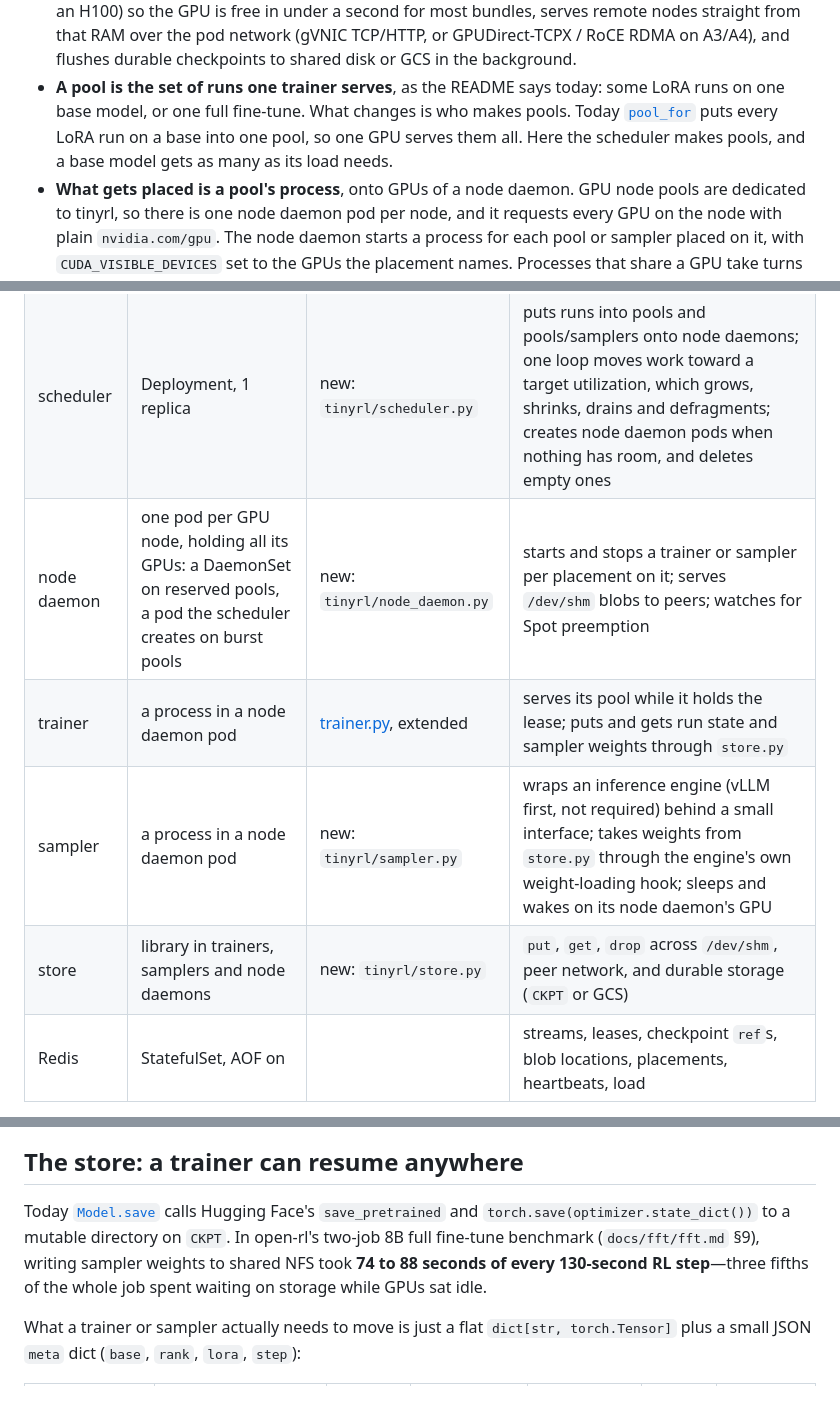
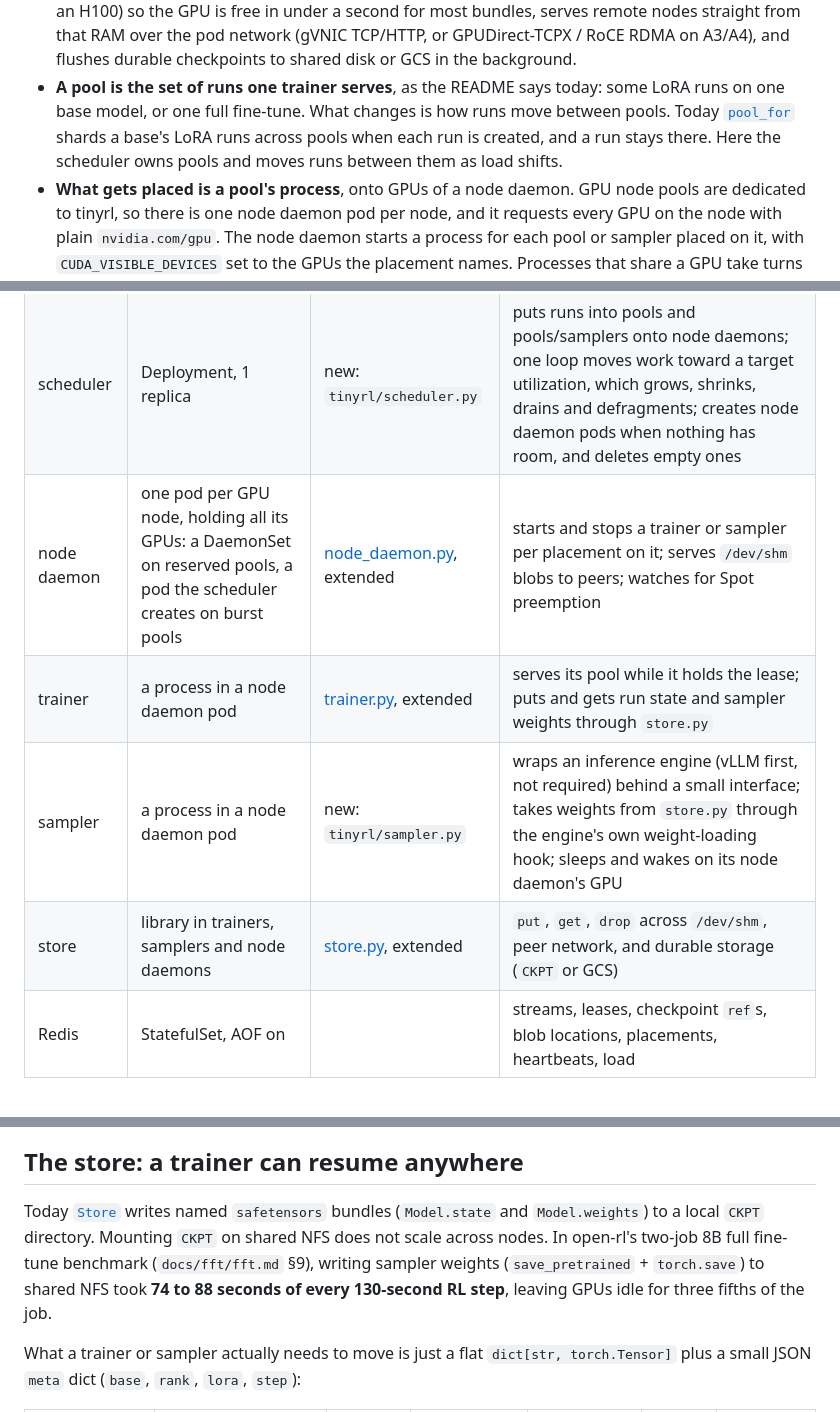
Before and after one commit to ShubyM/tiny-open-rl, a Markdown page: docs/kubernetes.md, 3 parts joined by grey strips. Rendered like a GitHub page.

```diff
--- a/docs/kubernetes.md
+++ b/docs/kubernetes.md
@@ -41,8 +44,9 @@ flowchart LR
   straight from that RAM over the pod network (gVNIC TCP/HTTP, or GPUDirect-TCPX / RoCE RDMA on A3/A4), and flushes durable
   checkpoints to shared disk or GCS in the background.
 - **A pool is the set of runs one trainer serves**, as the README says today: some LoRA runs on one base model, or one full
-  fine-tune. What changes is who makes pools. Today [`pool_for`](../tinyrl/gateway.py) puts every LoRA run on a base into
-  one pool, so one GPU serves them all. Here the scheduler makes pools, and a base model gets as many as its load needs.
+  fine-tune. What changes is how runs move between pools. Today [`pool_for`](../tinyrl/gateway.py) shards a base's LoRA
+  runs across pools when each run is created, and a run stays there. Here the scheduler owns pools and moves runs between
+  them as load shifts.
 - **What gets placed is a pool's process**, onto GPUs of a node daemon. GPU node pools are dedicated to tinyrl, so there is one
   node daemon pod per node, and it requests every GPU on the node with plain `nvidia.com/gpu`. The node daemon starts a process for
   each pool or sampler placed on it, with `CUDA_VISIBLE_DEVICES` set to the GPUs the placement names. Processes that share
@@ -62,10 +66,10 @@ flowchart LR
 |---|---|---|---|
 | gateway | Deployment | [gateway.py](../tinyrl/gateway.py) | the Tinker API, as today. It stops picking a run's pool or filesystem paths: it records the run's base, rank and LoRA config, and passes logical `tinker://` URIs. While a run has no trainer, `retrieve_future` answers `queue_state: "paused_capacity"`, which the SDK logs, instead of `"active"`. |
 | scheduler | Deployment, 1 replica | new: `tinyrl/scheduler.py` | puts runs into pools and pools/samplers onto node daemons; one loop moves work toward a target utilization, which grows, shrinks, drains and defragments; creates node daemon pods when nothing has room, and deletes empty ones |
-| node daemon | one pod per GPU node, holding all its GPUs: a DaemonSet on reserved pools, a pod the scheduler creates on burst pools | new: `tinyrl/node_daemon.py` | starts and stops a trainer or sampler per placement on it; serves `/dev/shm` blobs to peers; watches for Spot preemption |
+| node daemon | one pod per GPU node, holding all its GPUs: a DaemonSet on reserved pools, a pod the scheduler creates on burst pools | [node_daemon.py](../tinyrl/node_daemon.py), extended | starts and stops a trainer or sampler per placement on it; serves `/dev/shm` blobs to peers; watches for Spot preemption |
 | trainer | a process in a node daemon pod | [trainer.py](../tinyrl/trainer.py), extended | serves its pool while it holds the lease; puts and gets run state and sampler weights through `store.py` |
 | sampler | a process in a node daemon pod | new: `tinyrl/sampler.py` | wraps an inference engine (vLLM first, not required) behind a small interface; takes weights from `store.py` through the engine's own weight-loading hook; sleeps and wakes on its node daemon's GPU |
-| store | library in trainers, samplers and node daemons | new: `tinyrl/store.py` | `put`, `get`, `drop` across `/dev/shm`, peer network, and durable storage (`CKPT` or GCS) |
+| store | library in trainers, samplers and node daemons | [store.py](../tinyrl/store.py), extended | `put`, `get`, `drop` across `/dev/shm`, peer network, and durable storage (`CKPT` or GCS) |
 | Redis | StatefulSet, AOF on | | streams, leases, checkpoint `ref`s, blob locations, placements, heartbeats, load |
 
 Kubernetes sees a gateway, a scheduler, Redis and one node daemon pod per GPU node (each mounting `emptyDir: {medium: Memory}`
@@ -131,10 +135,10 @@ sequenceDiagram
 
 ## The store: a trainer can resume anywhere
 
-Today [`Model.save`](../tinyrl/trainer.py) calls Hugging Face's `save_pretrained` and `torch.save(optimizer.state_dict())`
-to a mutable directory on `CKPT`. In open-rl's two-job 8B full fine-tune benchmark (`docs/fft/fft.md` §9), writing sampler
-weights to shared NFS took **74 to 88 seconds of every 130-second RL step**—three fifths of the whole job spent waiting on
-storage while GPUs sat idle.
+Today [`Store`](../tinyrl/store.py) writes named `safetensors` bundles (`Model.state` and `Model.weights`) to a local
+`CKPT` directory. Mounting `CKPT` on shared NFS does not scale across nodes. In open-rl's two-job 8B full fine-tune
+benchmark (`docs/fft/fft.md` §9), writing sampler weights (`save_pretrained` + `torch.save`) to shared NFS took **74 to 88
+seconds of every 130-second RL step**, leaving GPUs idle for three fifths of the job.
 
 What a trainer or sampler actually needs to move is just a flat `dict[str, torch.Tensor]` plus a small JSON `meta` dict
 (`base`, `rank`, `lora`, `step`):
```
Also changed, not shown: other parts of docs/kubernetes.md (+19 -16 lines).
